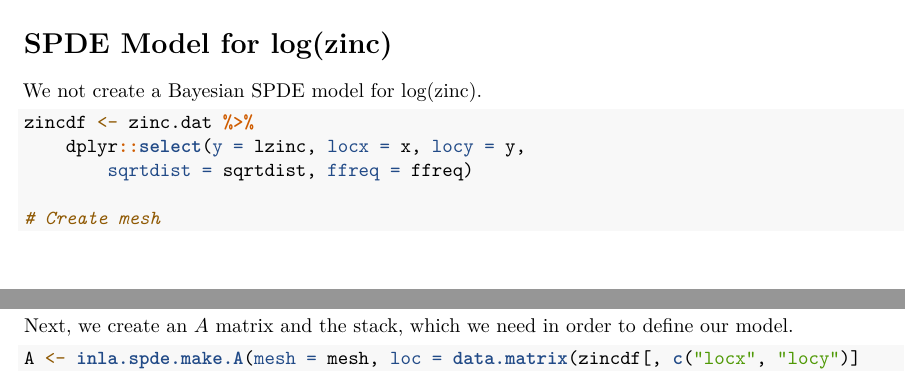
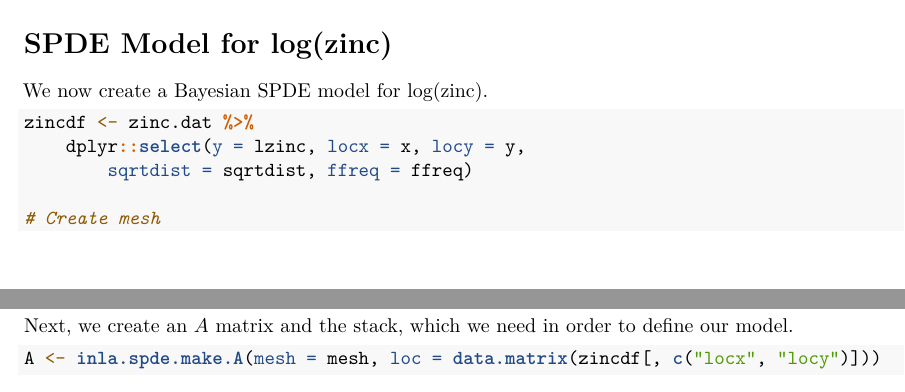
Before and after one commit to aboskovic21/STAB, an R Markdown document (2023-554/554-2023-Mapping-Point-R-Part1.Rmd): two parts of pages 14 and 15 of 16, joined at a grey line, cut so that both start at the same text. Rendered offline with R 4.5, knitr and Pandoc, then LaTeX, with nearby package versions; code that draws random numbers runs with fixed seeds of ours; some code elsewhere in the file could not run offline.

Commit message:
very small changes

````diff
--- a/2023-554/554-2023-Mapping-Point-R-Part1.Rmd
+++ b/2023-554/554-2023-Mapping-Point-R-Part1.Rmd
@@ -451,7 +451,7 @@ symbols(detrend$coords[,1],
 
 # SPDE Model for log(zinc)
 
-We not create a Bayesian SPDE model for log(zinc).
+We now create a Bayesian SPDE model for log(zinc).
 
 ```{r}
 zincdf <- zinc.dat %>%
````
Also changed, not shown: 2023-554/554-2023-Mapping-Point-R-Part1.pdf, 2023-554/554-2023-Mapping-Point-R-Part1.Rmd (4 more changed lines).
